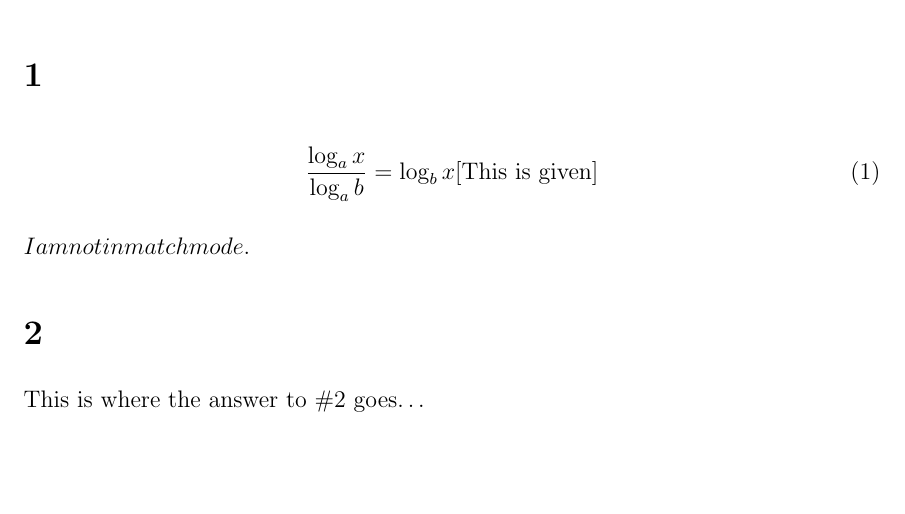
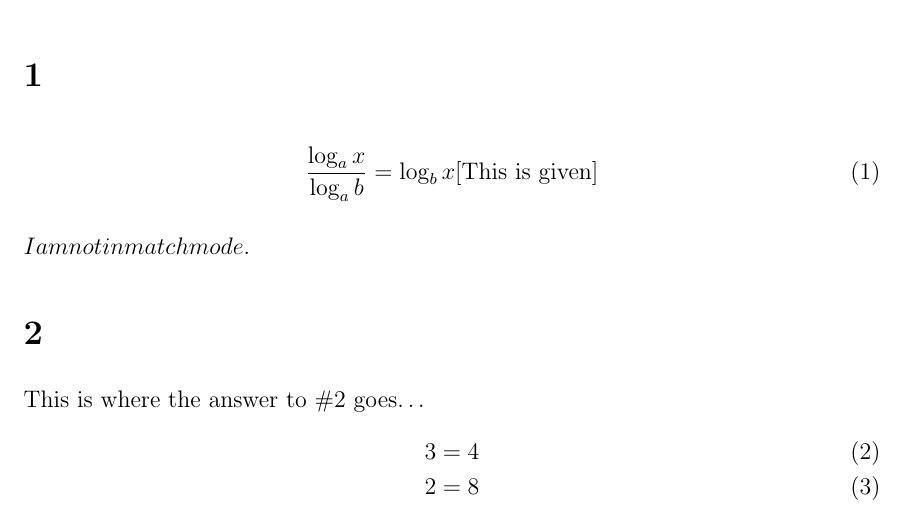
Before and after one commit to bilalq/TransLaTeX, a LaTeX document (sample.tex): part of the page, cut so that both start at the same text, the shorter picture padded with empty space. Compiled offline with pdfLaTeX.

Commit message:
Some messing around with latex

```diff
--- a/sample.tex
+++ b/sample.tex
@@ -26,4 +26,8 @@ Bilal \& His Shadow
 $I am not in match mode.$
 \section{}
 This is where the answer to \#2 goes\ldots
+	\begin{align}
+		3 &= 4 \\
+		2 &= 8
+	\end{align}
 \end{document}
```
